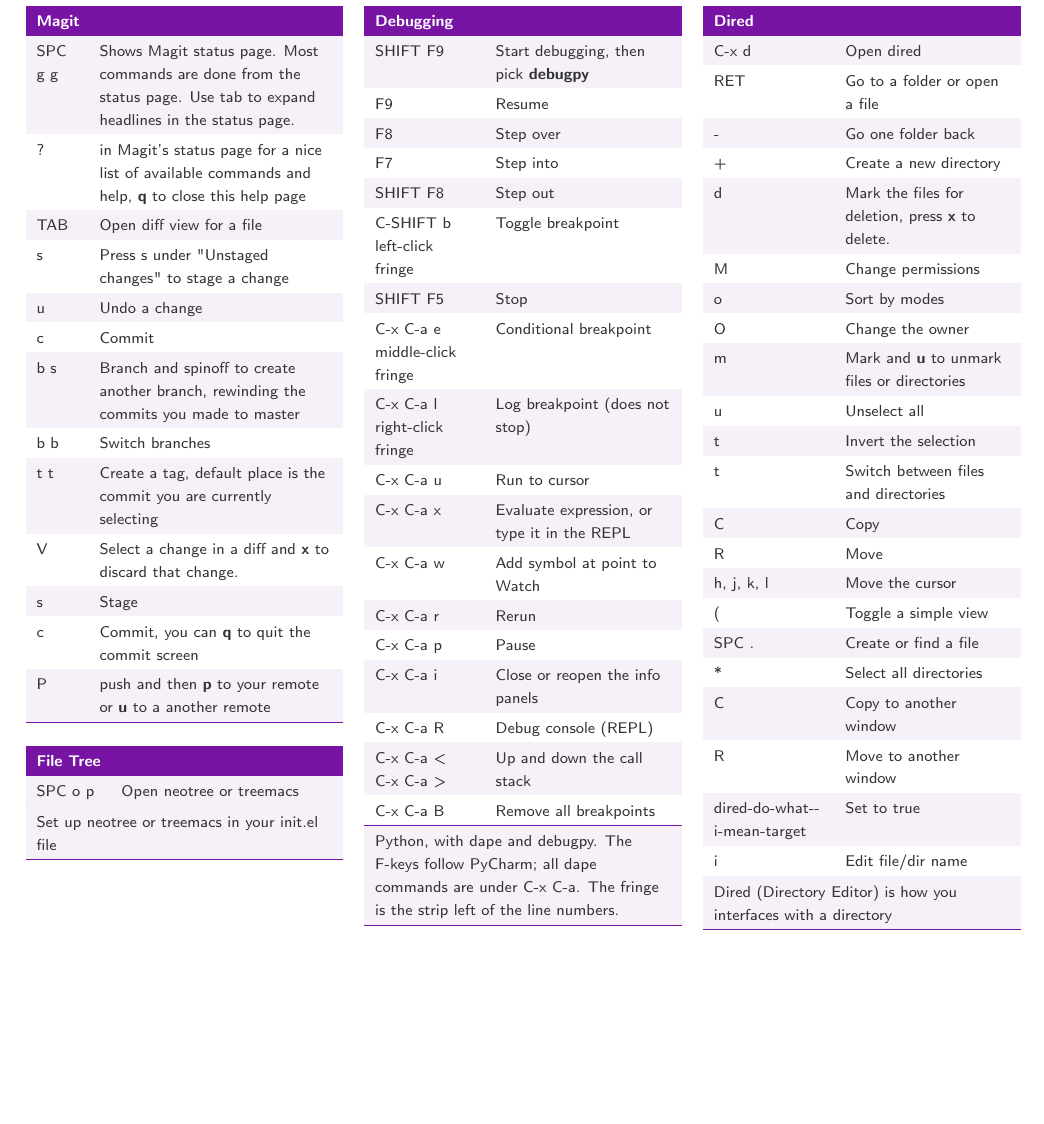
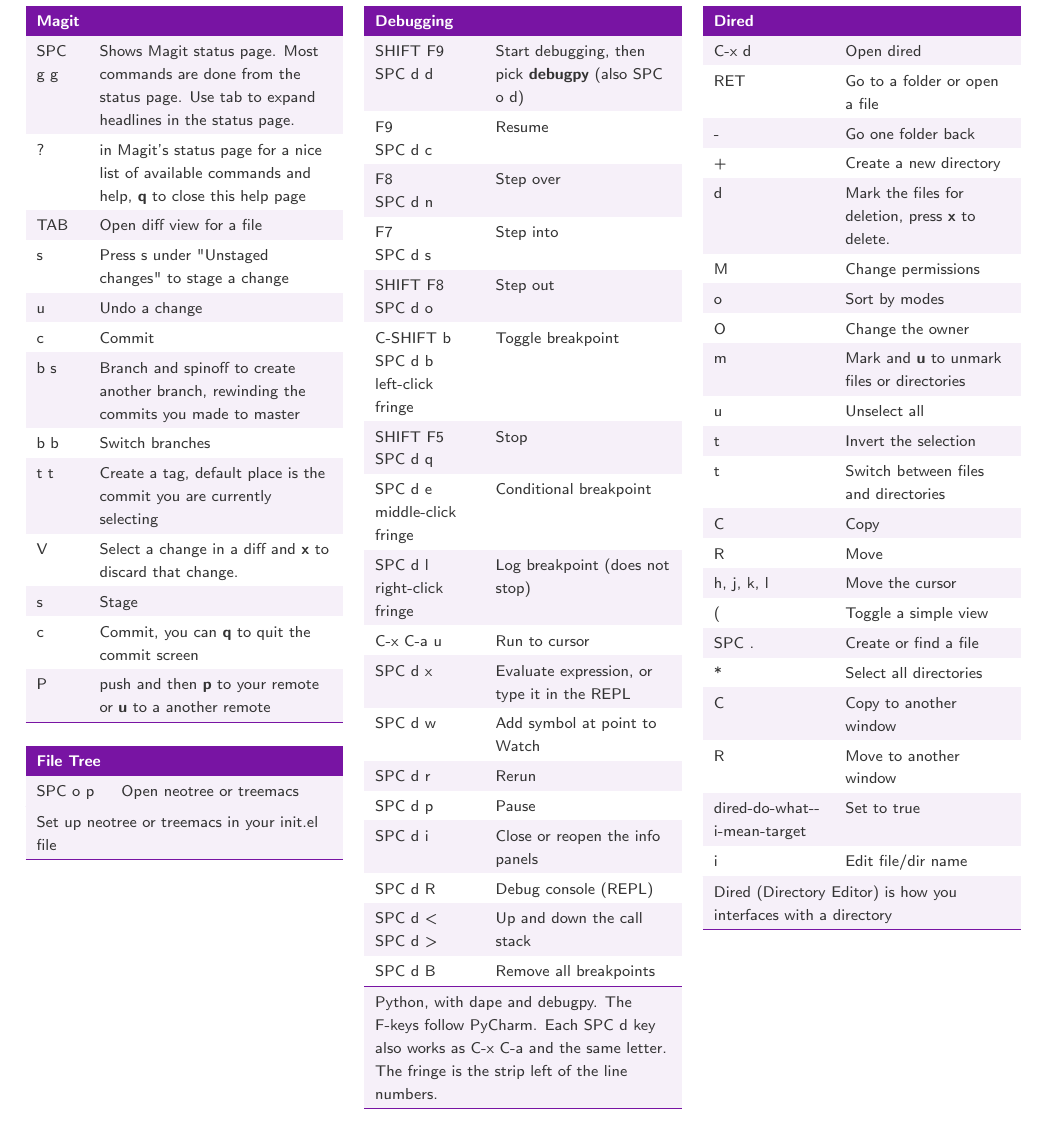
Before and after one commit to cleinias/doomd, a LaTeX document (Doom-emacs-cheatsheet-SF.tex): part of page 2 of 3, cut so that both start at the same text, the shorter picture padded with empty space. Compiled offline with pdfLaTeX.

Commit message:
Cheatsheet: Doom's SPC d debugger keys in the Debugging table
With the :tools debugger module on, dape's commands are also under the
leader: SPC d plus the same letter as C-x C-a.  The table now lists the
SPC d key next to each PyCharm F-key; run to cursor has no leader key
and keeps C-x C-a u.

Co-Authored-By: Claude Opus 5.5 <noreply@anthropic.com>
Claude-Session: https://claude.ai/code/session_014i9UA6xUvZMYY5SaLQkPDb

```diff
--- a/Doom-emacs-cheatsheet-SF.tex
+++ b/Doom-emacs-cheatsheet-SF.tex
@@ -458,61 +458,61 @@ SPC o p & Open neotree or treemacs \tn
 \mymulticolumn{2}{x{5.377cm}}{\bf\textcolor{white}{Debugging}}  \tn
 % Row 0
 \SetRowColor{LightBackground}
-SHIFT F9 & Start debugging, then pick {\bf{debugpy}} \tn
+SHIFT F9 \newline SPC d d & Start debugging, then pick {\bf{debugpy}} (also SPC o d) \tn
 % Row 1
 \SetRowColor{white}
-F9 & Resume \tn
+F9 \newline SPC d c & Resume \tn
 % Row 2
 \SetRowColor{LightBackground}
-F8 & Step over \tn
+F8 \newline SPC d n & Step over \tn
 % Row 3
 \SetRowColor{white}
-F7 & Step into \tn
+F7 \newline SPC d s & Step into \tn
 % Row 4
 \SetRowColor{LightBackground}
-SHIFT F8 & Step out \tn
+SHIFT F8 \newline SPC d o & Step out \tn
 % Row 5
 \SetRowColor{white}
-C-SHIFT b \newline left-click fringe & Toggle breakpoint \tn
+C-SHIFT b \newline SPC d b \newline left-click fringe & Toggle breakpoint \tn
 % Row 6
 \SetRowColor{LightBackground}
-SHIFT F5 & Stop \tn
+SHIFT F5 \newline SPC d q & Stop \tn
 % Row 7
 \SetRowColor{white}
-C-x C-a e \newline middle-click fringe & Conditional breakpoint \tn
+SPC d e \newline middle-click fringe & Conditional breakpoint \tn
 % Row 8
 \SetRowColor{LightBackground}
-C-x C-a l \newline right-click fringe & Log breakpoint (does not stop) \tn
+SPC d l \newline right-click fringe & Log breakpoint (does not stop) \tn
 % Row 9
 \SetRowColor{white}
 C-x C-a u & Run to cursor \tn
 % Row 10
 \SetRowColor{LightBackground}
-C-x C-a x & Evaluate expression, or type it in the REPL \tn
+SPC d x & Evaluate expression, or type it in the REPL \tn
 % Row 11
 \SetRowColor{white}
-C-x C-a w & Add symbol at point to Watch \tn
+SPC d w & Add symbol at point to Watch \tn
 % Row 12
 \SetRowColor{LightBackground}
-C-x C-a r & Rerun \tn
+SPC d r & Rerun \tn
 % Row 13
 \SetRowColor{white}
-C-x C-a p & Pause \tn
+SPC d p & Pause \tn
 % Row 14
 \SetRowColor{LightBackground}
-C-x C-a i & Close or reopen the info panels \tn
+SPC d i & Close or reopen the info panels \tn
 % Row 15
 \SetRowColor{white}
-C-x C-a R & Debug console (REPL) \tn
+SPC d R & Debug console (REPL) \tn
 % Row 16
 \SetRowColor{LightBackground}
-C-x C-a \textless{} \newline C-x C-a \textgreater{} & Up and down the call stack \tn
+SPC d \textless{} \newline SPC d \textgreater{} & Up and down the call stack \tn
 % Row 17
 \SetRowColor{white}
-C-x C-a B & Remove all breakpoints \tn
+SPC d B & Remove all breakpoints \tn
 \hhline{>{\arrayrulecolor{DarkBackground}}--}
 \SetRowColor{LightBackground}
-\mymulticolumn{2}{x{5.377cm}}{Python, with dape and debugpy. The F-keys follow PyCharm; all dape commands are under C-x C-a. The fringe is the strip left of the line numbers.}  \tn
+\mymulticolumn{2}{x{5.377cm}}{Python, with dape and debugpy. The F-keys follow PyCharm. Each SPC d key also works as C-x C-a and the same letter. The fringe is the strip left of the line numbers.}  \tn
 \hhline{>{\arrayrulecolor{DarkBackground}}--}
 \end{tabularx}
 \par\addvspace{1.3em}
```
